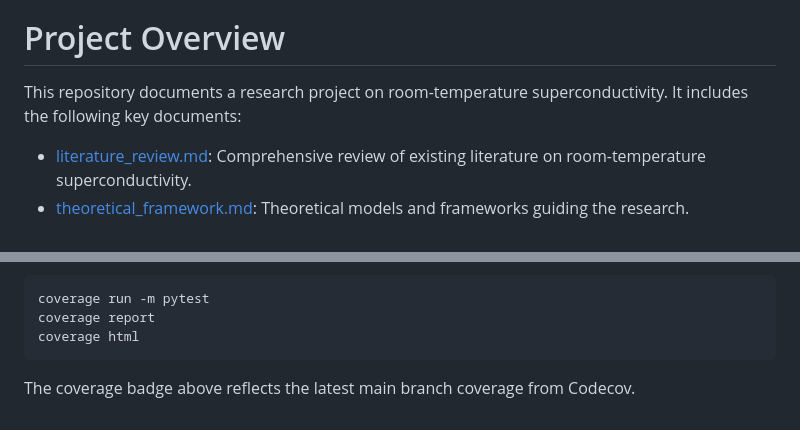
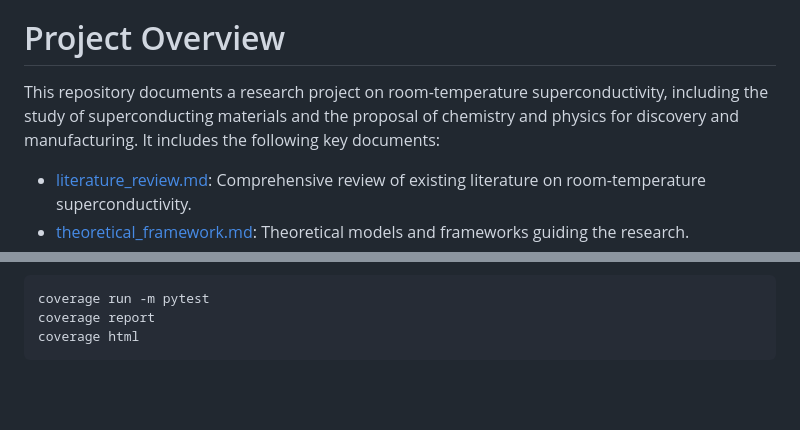
Before and after one commit to kevinkicho/superconducters, a Markdown page: README.md, 2 parts joined by grey strips. Drawn GitHub-style; blank space fills up the shorter version.

Commit message:
agent-3: t6

````diff
--- a/README.md
+++ b/README.md
@@ -6,7 +5,7 @@
 
 # Project Overview
 
-This repository documents a research project on room-temperature superconductivity. It includes the following key documents:
+This repository documents a research project on room-temperature superconductivity, including the study of superconducting materials and the proposal of chemistry and physics for discovery and manufacturing. It includes the following key documents:
 
 - [literature_review.md](docs/literature_review.md): Comprehensive review of existing literature on room-temperature superconductivity.
 - [theoretical_framework.md](docs/theoretical_framework.md): Theoretical models and frameworks guiding the research.
@@ -885,5 +884,3 @@ coverage run -m pytest
 coverage report
 coverage html
 ```
-
-The coverage badge above reflects the latest main branch coverage from Codecov.
````
Also changed, not shown: other parts of README.md (+0 -1 lines).
